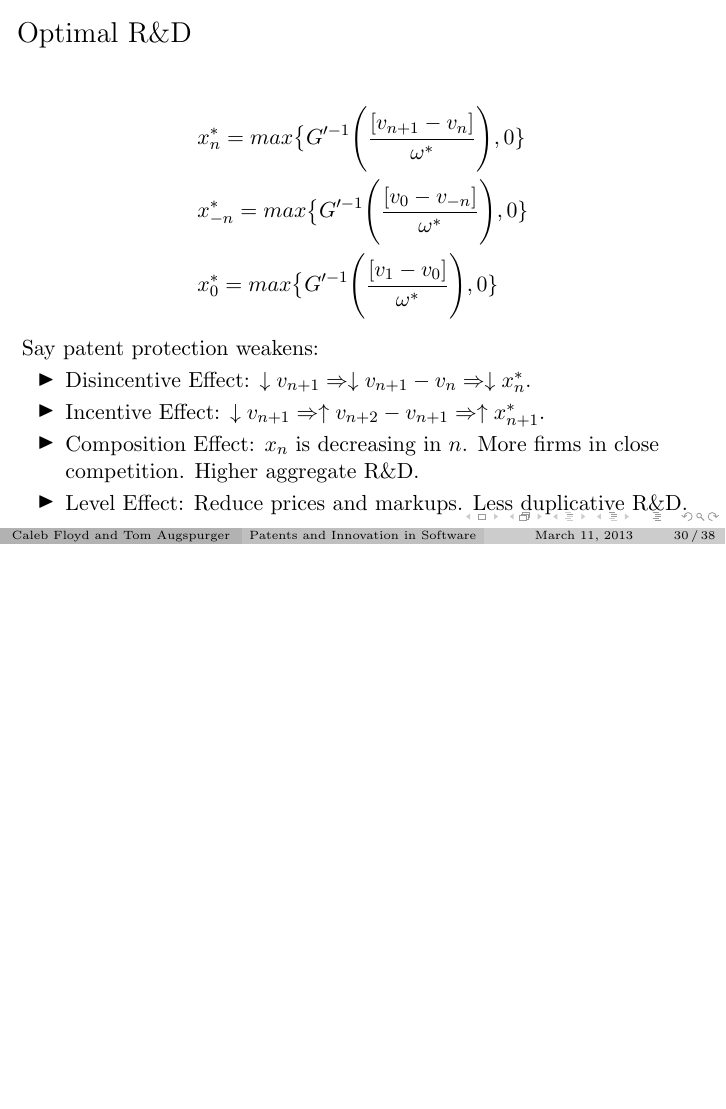
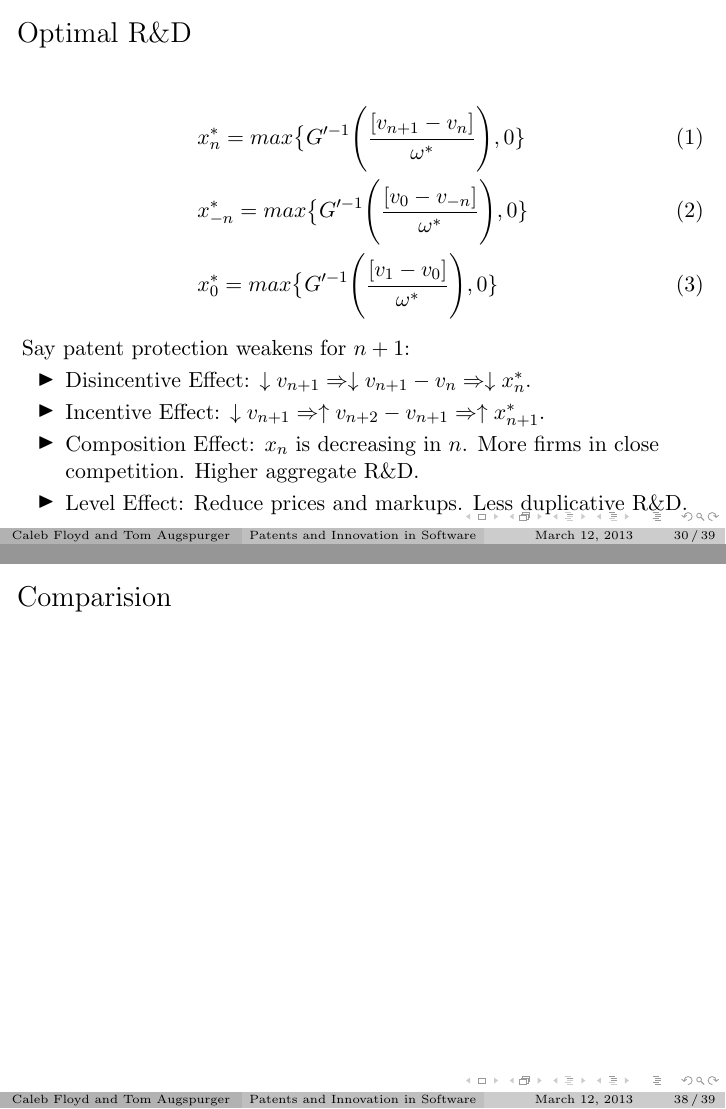
Before and after one commit to TomAugspurger/software, LaTeX slides (presentation/patents_and_innovation_slides.tex): page 86 of 98 before the commit and pages 86 and 98 of 99 after it, the two joined at a grey line, the shorter picture padded with empty space. Compiled offline with pdfLaTeX.

Commit message:
More formatting.

```diff
--- a/presentation/patents_and_innovation_slides.tex
+++ b/presentation/patents_and_innovation_slides.tex
@@ -16,7 +16,7 @@
 
 \title{Patents and Innovation in Software}
 \author{Caleb Floyd and Tom Augspurger}
-\date{\today}
+\date{March 12, 2013}
 \begin{document}
 \frame{\titlepage}
 
@@ -465,13 +469,14 @@
 \end{frame}
 
 \begin{frame}[t]\frametitle{Optimal R\&D}
-  \begin{align*} \label{eq:ss_rd_policies}
+  \!\!\!\!\!\!\!\!\!\!\!\! % Move it up.
+  \begin{align} \label{eq:ss_rd_policies}
     &x_n^*    = max \big\{G'^{-1}\Bigg(\frac{[v_{n+1} - v_n]}{\omega^*}\Bigg)   ,0\}\\
     &x_{-n}^* = max \big\{G'^{-1}\Bigg(\frac{[v_0  - v_{-n}]}{\omega^*}\Bigg)   ,0\}\\
     &x_0^*    = max \big\{G'^{-1}\Bigg(\frac{[v_1     - v_0]}{\omega^*}\Bigg)   ,0\}
-  \end{align*}
+  \end{align}
 
-  Say patent protection weakens:
+  Say patent protection weakens for $n + 1$:
   \begin{itemize}
     \item<2-> Disincentive Effect: $\downarrow v_{n+1} \Rightarrow \downarrow v_{n+1} - v_n \Rightarrow \downarrow x_n^*$.
     \item<3-> Incentive Effect: $\downarrow v_{n+1} \Rightarrow \uparrow v_{n+2} - v_{n+1} \Rightarrow \uparrow x_{n+1}^*$.
@@ -552,6 +557,13 @@ Given some assumptions (positive R\&D, non-zero profits) \ldots
   \end{itemize}
 \end{frame}
 
+% TODO: Add comparison frame.
+\begin{frame}[t]\frametitle{Comparision}
+
+
+
+\end{frame}
+
 \begin{frame}[t]\frametitle{Conclusion}
   \begin{itemize}
 
```
Also changed, not shown: presentation/patents_and_innovation_slides.pdf, presentation/patents_and_innovation_slides.tex (18 more changed lines).
